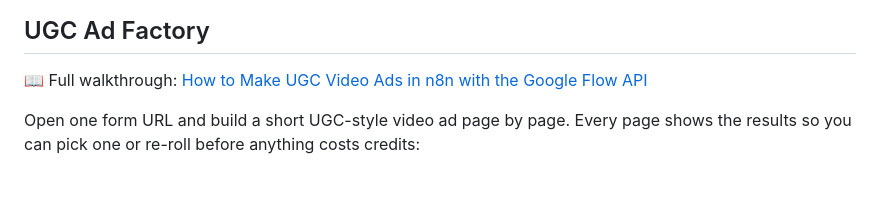
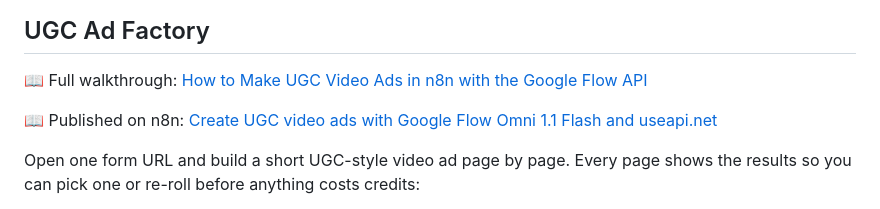
Before and after one commit to useapi/google-flow-api, a Markdown page: n8n/README.md, the part around the change. Drawn GitHub-style; blank space fills up the shorter version.

Commit message:
n8n README: link the n8n.io listing of the UGC Ad Factory (20392)

```diff
--- a/n8n/README.md
+++ b/n8n/README.md
@@ -10,6 +10,8 @@ Two ready-to-import [n8n](https://n8n.io) workflows. Both use only core n8n node
 ## UGC Ad Factory
 
 📖 Full walkthrough: [How to Make UGC Video Ads in n8n with the Google Flow API](https://useapi.net/docs/articles/google-flow-n8n-ugc-ads)
+
+📖 Published on n8n: [Create UGC video ads with Google Flow Omni 1.1 Flash and useapi.net](https://n8n.io/workflows/20392)
 
 Open one form URL and build a short UGC-style video ad page by page. Every page shows the results so you can pick one or re-roll before anything costs credits:
 
```
